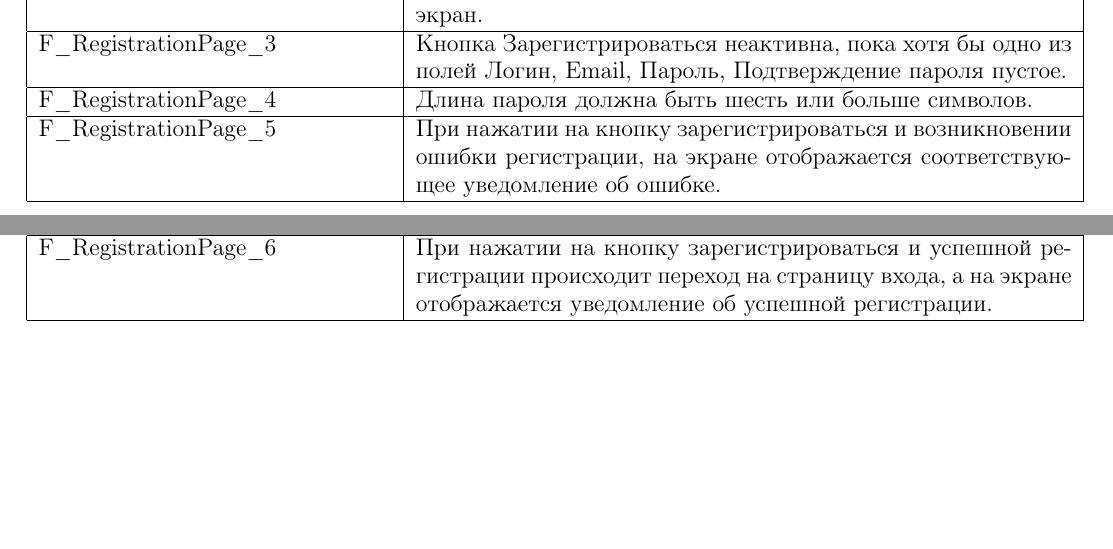
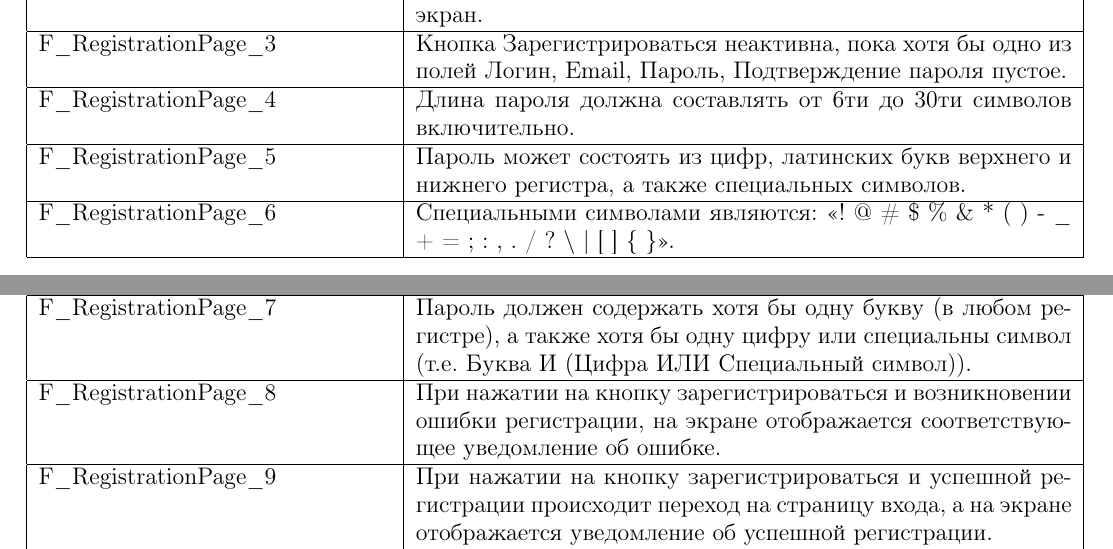
Before and after one commit to vspochernin/tesseract, a LaTeX document (fs/fs.tex): two parts of pages 3 and 4 of 5 before the commit and two parts of pages 3 and 4 of 6 after it, joined at a grey line, cut so that both start at the same text, the shorter picture padded with empty space. Compiled offline with pdfLaTeX.

Commit message:
3: improve rules for password

```diff
--- a/fs/fs.tex
+++ b/fs/fs.tex
@@ -169,9 +169,12 @@
     F\_RegistrationPage\_1          & Страница регистрации содержит кнопки Назад, Зарегистрироваться, поля Логин, Email, Пароль, Подтверждение пароля.                                                                   \\ \hline
     F\_RegistrationPage\_2          & При нажатии на кнопку Назад будет открыт предыдущий экран.                                                                                                                         \\ \hline
     F\_RegistrationPage\_3          & Кнопка Зарегистрироваться неактивна, пока хотя бы одно из полей Логин, Email, Пароль, Подтверждение пароля пустое.                                                                 \\ \hline
-    F\_RegistrationPage\_4          & Длина пароля должна быть шесть или больше символов.                                                                                                                                \\ \hline
-    F\_RegistrationPage\_5          & При нажатии на кнопку зарегистрироваться и возникновении ошибки регистрации, на экране отображается соответствующее уведомление об ошибке.                                         \\ \hline
-    F\_RegistrationPage\_6          & При нажатии на кнопку зарегистрироваться и успешной регистрации происходит переход на страницу входа, а на экране отображается уведомление об успешной регистрации.                \\ \hline
+    F\_RegistrationPage\_4          & Длина пароля должна составлять от 6ти до 30ти символов включительно.                                                                                                               \\ \hline
+    F\_RegistrationPage\_5          & Пароль может состоять из цифр, латинских букв верхнего и нижнего регистра, а также специальных символов.                                                                           \\ \hline
+    F\_RegistrationPage\_6          & Специальными символами являются: <<! @ \# \$ \% \& * ( ) - \_ + = ; : , . / ? $\backslash$ | [ ] \{ \}>>.                                                                          \\ \hline
+    F\_RegistrationPage\_7          & Пароль должен содержать хотя бы одну букву (в любом регистре), а также хотя бы одну цифру или специальны символ (т.е. Буква И (Цифра ИЛИ Специальный символ)).                     \\ \hline
+    F\_RegistrationPage\_8          & При нажатии на кнопку зарегистрироваться и возникновении ошибки регистрации, на экране отображается соответствующее уведомление об ошибке.                                         \\ \hline
+    F\_RegistrationPage\_9          & При нажатии на кнопку зарегистрироваться и успешной регистрации происходит переход на страницу входа, а на экране отображается уведомление об успешной регистрации.                \\ \hline
 
     F\_Navigation\_1                & Между страницами активов, избранных активов, диверсификаций, настроек навигация происходит с помощью нижнего меню.                                                                 \\ \hline
 
```
Also changed, not shown: fs/fs.tex (2 more changed lines).
